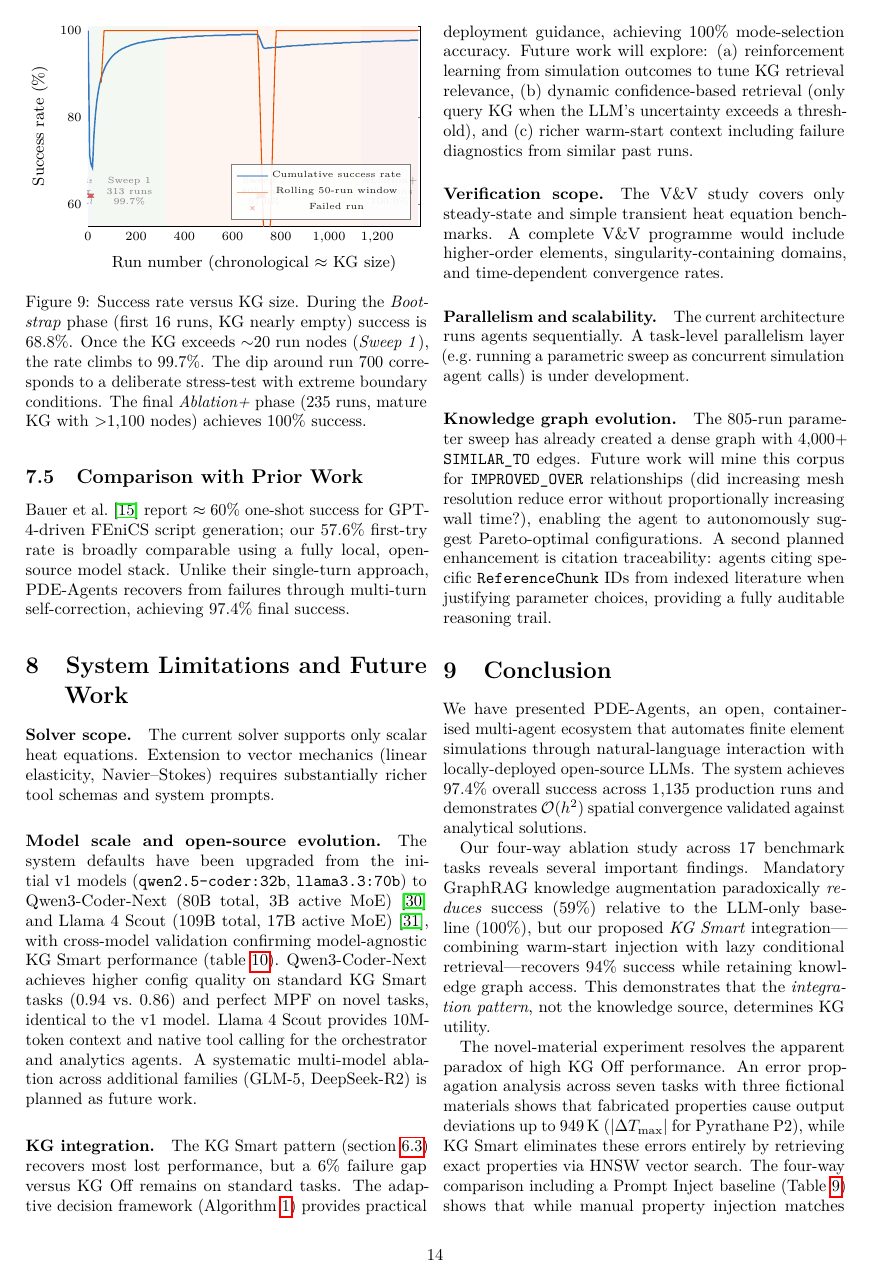
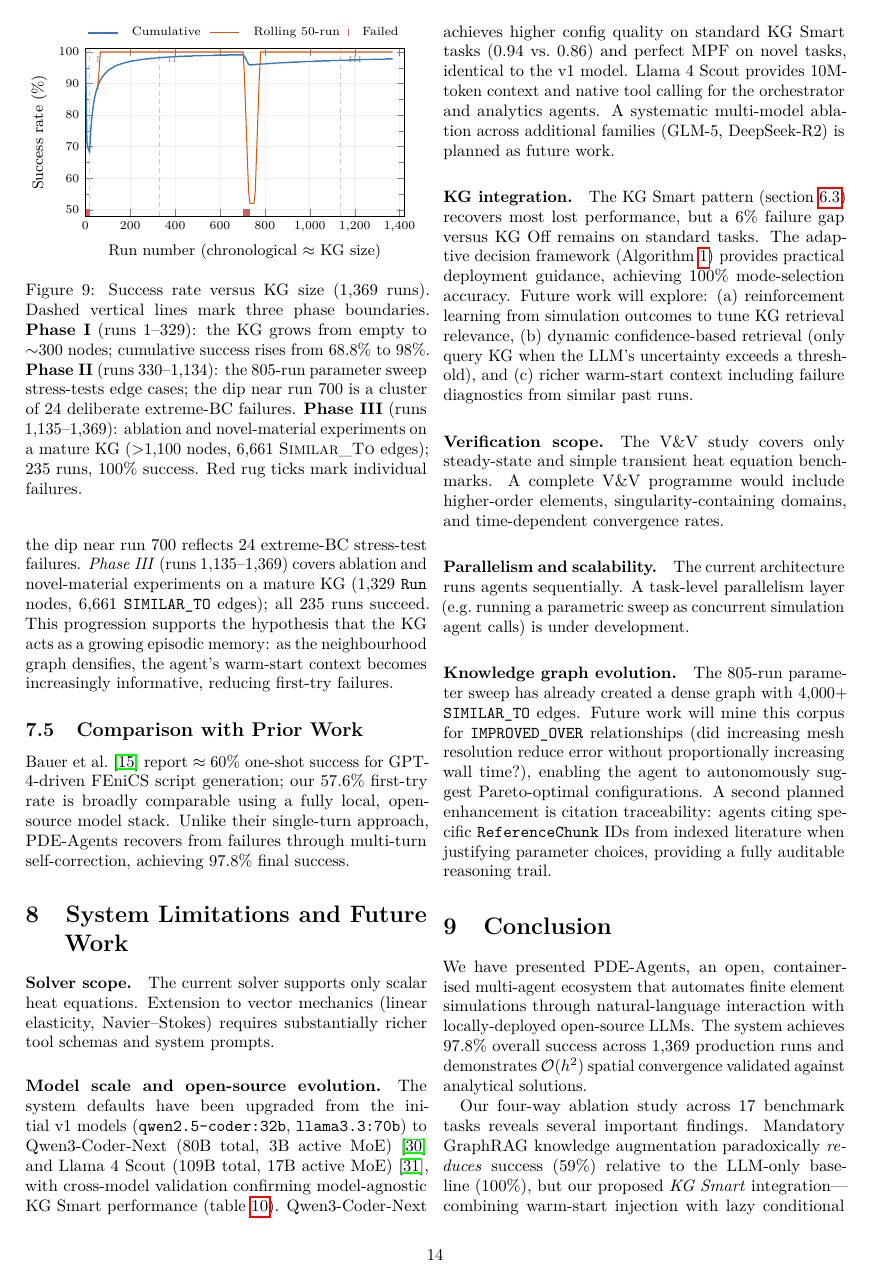
Before and after one commit to MatPro-IFE/pde-agents, a LaTeX paper (main.tex, which reads figs/kg_growth.tikz): page 14 of 16. Compiled offline with pdfLaTeX.

Commit message:
paper: consistency fixes — expand acronyms, update run counts, align phases
- Expand PDE (partial differential equation) and HNSW (Hierarchical
  Navigable Small World) on first use
- Update run count from 1,135 to 1,369 and success rate from 97.4%
  to 97.8% across abstract, Section 7, Table 11, and conclusion
- Fix abstract: "five contributions" → "six" (add KG growth analysis)
- Add Prompt Inject as 4th condition in Section 6.1 experimental design
- Align Fig 9 caption phases (I-III) with body text
- Clean up KG growth figure: minimal journal style

```diff
--- a/figs/kg_growth.tikz
+++ b/figs/kg_growth.tikz
@@ -1,34 +1,148 @@
-% KG growth analysis — success rate vs run number
+% KG growth — minimal journal style
 \begin{tikzpicture}
 \begin{axis}[
-  width=0.95\linewidth, height=5.5cm,
+  width=0.95\linewidth, height=5.0cm,
   xlabel={Run number (chronological $\approx$ KG size)},
   ylabel={Success rate (\%)},
-  xmin=0, xmax=1379,
-  ymin=55, ymax=101,
-  grid=major, grid style={black!10},
-  legend pos=south east,
-  legend style={font=\tiny, fill opacity=0.9, draw opacity=0.5},
+  xmin=0, xmax=1420,
+  ymin=48, ymax=101,
+  ytick={50,60,70,80,90,100},
+  minor y tick num=1,
+  grid=major, grid style={black!6},
   tick label style={font=\scriptsize},
   label style={font=\small},
+  legend columns=-1,
+  legend style={
+    font=\scriptsize,
+    at={(0.5,1.02)}, anchor=south,
+    draw=none,
+    fill=none,
+    column sep=6pt,
+    /tikz/every even column/.append style={column sep=3pt},
+  },
 ]
-    \fill[nodeblue!6] (axis cs:0,55) rectangle (axis cs:16,101);
-    \node[font=\tiny, text=black!50, align=center] at (axis cs:8,63) {Bootstrap\\16 runs\\68.8\%};
-    \fill[nodegreen!6] (axis cs:16,55) rectangle (axis cs:329,101);
-    \node[font=\tiny, text=black!50, align=center] at (axis cs:172,63) {Sweep 1\\313 runs\\99.7\%};
-    \fill[nodeorange!6] (axis cs:329,55) rectangle (axis cs:1134,101);
-    \node[font=\tiny, text=black!50, align=center] at (axis cs:731,63) {Sweep 2\\805 runs\\97.0\%};
-    \fill[nodered!6] (axis cs:1134,55) rectangle (axis cs:1369,101);
-    \node[font=\tiny, text=black!50, align=center] at (axis cs:1251,63) {Ablation+\\235 runs\\100.0\%};
 
-  \addplot[nodeblue, thick, no markers] coordinates {(1,100.0) (7,71.4) (13,69.2) (19,68.4) (25,76.0) (31,80.6) (37,83.8) (43,86.0) (49,87.8) (55,89.1) (61,90.2) (67,91.0) (73,91.8) (79,92.4) (85,92.9) (91,93.4) (97,93.8) (103,94.2) (109,94.5) (115,94.8) (121,95.0) (127,95.3) (133,95.5) (139,95.7) (145,95.9) (151,96.0) (157,96.2) (163,96.3) (169,96.4) (175,96.6) (181,96.7) (187,96.8) (193,96.9) (199,97.0) (205,97.1) (211,97.2) (217,97.2) (223,97.3) (229,97.4) (235,97.4) (241,97.5) (247,97.6) (253,97.6) (259,97.7) (265,97.7) (271,97.8) (277,97.8) (283,97.9) (289,97.9) (295,98.0) (301,98.0) (307,98.0) (313,98.1) (319,98.1) (325,98.2) (331,98.2) (337,98.2) (343,98.3) (349,98.3) (355,98.3) (361,98.3) (367,98.4) (373,98.4) (379,98.4) (385,98.4) (391,98.5) (397,98.5) (403,98.5) (409,98.5) (415,98.6) (421,98.6) (427,98.6) (433,98.6) (439,98.6) (445,98.7) (451,98.7) (457,98.7) (463,98.7) (469,98.7) (475,98.7) (481,98.8) (487,98.8) (493,98.8) (499,98.8) (505,98.8) (511,98.8) (517,98.8) (523,98.9) (529,98.9) (535,98.9) (541,98.9) (547,98.9) (553,98.9) (559,98.9) (565,98.9) (571,98.9) (577,99.0) (583,99.0) (589,99.0) (595,99.0) (601,99.0) (607,99.0) (613,99.0) (619,99.0) (625,99.0) (631,99.0) (637,99.1) (643,99.1) (649,99.1) (655,99.1) (661,99.1) (667,99.1) (673,99.1) (679,99.1) (685,99.1) (691,99.1) (697,99.1) (703,99.1) (709,98.6) (715,97.8) (721,96.9) (727,96.1) (733,95.9) (739,95.9) (745,96.0) (751,96.0) (757,96.0) (763,96.1) (769,96.1) (775,96.1) (781,96.2) (787,96.2) (793,96.2) (799,96.2) (805,96.3) (811,96.3) (817,96.3) (823,96.4) (829,96.4) (835,96.4) (841,96.4) (847,96.5) (853,96.5) (859,96.5) (865,96.5) (871,96.6) (877,96.6) (883,96.6) (889,96.6) (895,96.6) (901,96.7) (907,96.7) (913,96.7) (919,96.7) (925,96.8) (931,96.8) (937,96.8) (943,96.8) (949,96.8) (955,96.9) (961,96.9) (967,96.9) (973,96.9) (979,96.9) (985,97.0) (991,97.0) (997,97.0) (1003,97.0) (1009,97.0) (1015,97.0) (1021,97.1) (1027,97.1) (1033,97.1) (1039,97.1) (1045,97.1) (1051,97.1) (1057,97.2) (1063,97.2) (1069,97.2) (1075,97.2) (1081,97.2) (1087,97.2) (1093,97.3) (1099,97.3) (1105,97.3) (1111,97.3) (1117,97.3) (1123,97.3) (1129,97.3) (1135,97.4) (1141,97.4) (1147,97.4) (1153,97.4) (1159,97.4) (1165,97.4) (1171,97.4) (1177,97.5) (1183,97.5) (1189,97.5) (1195,97.5) (1201,97.5) (1207,97.5) (1213,97.5) (1219,97.5) (1225,97.6) (1231,97.6) (1237,97.6) (1243,97.6) (1249,97.6) (1255,97.6) (1261,97.6) (1267,97.6) (1273,97.6) (1279,97.7) (1285,97.7) (1291,97.7) (1297,97.7) (1303,97.7) (1309,97.7) (1315,97.7) (1321,97.7) (1327,97.7) (1333,97.7) (1339,97.8) (1345,97.8) (1351,97.8) (1357,97.8) (1363,97.8) (1369,97.8)};
-  \addlegendentry{Cumulative success rate}
+% ── Phase boundaries: simple vertical lines ──
+\draw[black!20, densely dashed, thin]
+  (axis cs:16,48) -- (axis cs:16,101);
+\draw[black!20, densely dashed, thin]
+  (axis cs:329,48) -- (axis cs:329,101);
+\draw[black!20, densely dashed, thin]
+  (axis cs:1134,48) -- (axis cs:1134,101);
 
-  \addplot[nodeorange, semithick, no markers] coordinates {(55,88.0) (61,94.0) (67,100.0) (73,100.0) (79,100.0) (85,100.0) (91,100.0) (97,100.0) (103,100.0) (109,100.0) (115,100.0) (121,100.0) (127,100.0) (133,100.0) (139,100.0) (145,100.0) (151,100.0) (157,100.0) (163,100.0) (169,100.0) (175,100.0) (181,100.0) (187,100.0) (193,100.0) (199,100.0) (205,100.0) (211,100.0) (217,100.0) (223,100.0) (229,100.0) (235,100.0) (241,100.0) (247,100.0) (253,100.0) (259,100.0) (265,100.0) (271,100.0) (277,100.0) (283,100.0) (289,100.0) (295,100.0) (301,100.0) (307,100.0) (313,100.0) (319,100.0) (325,100.0) (331,100.0) (337,100.0) (343,100.0) (349,100.0) (355,100.0) (361,100.0) (367,100.0) (373,100.0) (379,100.0) (385,100.0) (391,100.0) (397,100.0) (403,100.0) (409,100.0) (415,100.0) (421,100.0) (427,100.0) (433,100.0) (439,100.0) (445,100.0) (451,100.0) (457,100.0) (463,100.0) (469,100.0) (475,100.0) (481,100.0) (487,100.0) (493,100.0) (499,100.0) (505,100.0) (511,100.0) (517,100.0) (523,100.0) (529,100.0) (535,100.0) (541,100.0) (547,100.0) (553,100.0) (559,100.0) (565,100.0) (571,100.0) (577,100.0) (583,100.0) (589,100.0) (595,100.0) (601,100.0) (607,100.0) (613,100.0) (619,100.0) (625,100.0) (631,100.0) (637,100.0) (643,100.0) (649,100.0) (655,100.0) (661,100.0) (667,100.0) (673,100.0) (679,100.0) (685,100.0) (691,100.0) (697,100.0) (703,100.0) (709,92.0) (715,80.0) (721,68.0) (727,56.0) (733,52.0) (739,52.0) (745,52.0) (751,52.0) (757,56.0) (763,68.0) (769,80.0) (775,92.0) (781,100.0) (787,100.0) (793,100.0) (799,100.0) (805,100.0) (811,100.0) (817,100.0) (823,100.0) (829,100.0) (835,100.0) (841,100.0) (847,100.0) (853,100.0) (859,100.0) (865,100.0) (871,100.0) (877,100.0) (883,100.0) (889,100.0) (895,100.0) (901,100.0) (907,100.0) (913,100.0) (919,100.0) (925,100.0) (931,100.0) (937,100.0) (943,100.0) (949,100.0) (955,100.0) (961,100.0) (967,100.0) (973,100.0) (979,100.0) (985,100.0) (991,100.0) (997,100.0) (1003,100.0) (1009,100.0) (1015,100.0) (1021,100.0) (1027,100.0) (1033,100.0) (1039,100.0) (1045,100.0) (1051,100.0) (1057,100.0) (1063,100.0) (1069,100.0) (1075,100.0) (1081,100.0) (1087,100.0) (1093,100.0) (1099,100.0) (1105,100.0) (1111,100.0) (1117,100.0) (1123,100.0) (1129,100.0) (1135,100.0) (1141,100.0) (1147,100.0) (1153,100.0) (1159,100.0) (1165,100.0) (1171,100.0) (1177,100.0) (1183,100.0) (1189,100.0) (1195,100.0) (1201,100.0) (1207,100.0) (1213,100.0) (1219,100.0) (1225,100.0) (1231,100.0) (1237,100.0) (1243,100.0) (1249,100.0) (1255,100.0) (1261,100.0) (1267,100.0) (1273,100.0) (1279,100.0) (1285,100.0) (1291,100.0) (1297,100.0) (1303,100.0) (1309,100.0) (1315,100.0) (1321,100.0) (1327,100.0) (1333,100.0) (1339,100.0) (1345,100.0) (1351,100.0) (1357,100.0) (1363,100.0) (1369,100.0)};
-  \addlegendentry{Rolling 50-run window}
+% ── Phase labels: inside plot, top, in open whitespace ──
+\node[font=\tiny, text=black!40, anchor=north west]
+  at (axis cs:20,100.5) {I};
+\node[font=\tiny, text=black!40, anchor=north west]
+  at (axis cs:340,100.5) {II};
+\node[font=\tiny, text=black!40, anchor=north west]
+  at (axis cs:1145,100.5) {III};
 
-  \addplot[only marks, mark=x, mark size=1.5pt, nodered!70] coordinates {(6,62) (7,62) (9,62) (13,62) (15,62) (17,62) (706,62) (707,62) (708,62) (709,62) (710,62) (711,62) (712,62) (713,62) (714,62) (715,62) (716,62) (717,62) (718,62) (719,62) (720,62) (721,62) (722,62) (723,62) (724,62) (725,62) (726,62) (727,62) (728,62) (729,62)};
-  \addlegendentry{Failed run}
+% ── Data: cumulative success rate ──
+\addplot[nodeblue, thick, no markers] coordinates {
+  (1,100.0) (7,71.4) (13,69.2) (19,68.4) (25,76.0) (31,80.6) (37,83.8)
+  (43,86.0) (49,87.8) (55,89.1) (61,90.2) (67,91.0) (73,91.8) (79,92.4)
+  (85,92.9) (91,93.4) (97,93.8) (103,94.2) (109,94.5) (115,94.8)
+  (121,95.0) (127,95.3) (133,95.5) (139,95.7) (145,95.9) (151,96.0)
+  (157,96.2) (163,96.3) (169,96.4) (175,96.6) (181,96.7) (187,96.8)
+  (193,96.9) (199,97.0) (205,97.1) (211,97.2) (217,97.2) (223,97.3)
+  (229,97.4) (235,97.4) (241,97.5) (247,97.6) (253,97.6) (259,97.7)
+  (265,97.7) (271,97.8) (277,97.8) (283,97.9) (289,97.9) (295,98.0)
+  (301,98.0) (307,98.0) (313,98.1) (319,98.1) (325,98.2) (331,98.2)
+  (337,98.2) (343,98.3) (349,98.3) (355,98.3) (361,98.3) (367,98.4)
+  (373,98.4) (379,98.4) (385,98.4) (391,98.5) (397,98.5) (403,98.5)
+  (409,98.5) (415,98.6) (421,98.6) (427,98.6) (433,98.6) (439,98.6)
+  (445,98.7) (451,98.7) (457,98.7) (463,98.7) (469,98.7) (475,98.7)
+  (481,98.8) (487,98.8) (493,98.8) (499,98.8) (505,98.8) (511,98.8)
+  (517,98.8) (523,98.9) (529,98.9) (535,98.9) (541,98.9) (547,98.9)
+  (553,98.9) (559,98.9) (565,98.9) (571,98.9) (577,99.0) (583,99.0)
+  (589,99.0) (595,99.0) (601,99.0) (607,99.0) (613,99.0) (619,99.0)
+  (625,99.0) (631,99.0) (637,99.1) (643,99.1) (649,99.1) (655,99.1)
+  (661,99.1) (667,99.1) (673,99.1) (679,99.1) (685,99.1) (691,99.1)
+  (697,99.1) (703,99.1)
+  (709,98.6) (715,97.8) (721,96.9) (727,96.1) (733,95.9) (739,95.9)
+  (745,96.0) (751,96.0) (757,96.0) (763,96.1) (769,96.1) (775,96.1)
+  (781,96.2) (787,96.2) (793,96.2) (799,96.2) (805,96.3) (811,96.3)
+  (817,96.3) (823,96.4) (829,96.4) (835,96.4) (841,96.4) (847,96.5)
+  (853,96.5) (859,96.5) (865,96.5) (871,96.6) (877,96.6) (883,96.6)
+  (889,96.6) (895,96.6) (901,96.7) (907,96.7) (913,96.7) (919,96.7)
+  (925,96.8) (931,96.8) (937,96.8) (943,96.8) (949,96.8) (955,96.9)
+  (961,96.9) (967,96.9) (973,96.9) (979,96.9) (985,97.0) (991,97.0)
+  (997,97.0) (1003,97.0) (1009,97.0) (1015,97.0) (1021,97.1)
+  (1027,97.1) (1033,97.1) (1039,97.1) (1045,97.1) (1051,97.1)
+  (1057,97.2) (1063,97.2) (1069,97.2) (1075,97.2) (1081,97.2)
+  (1087,97.2) (1093,97.3) (1099,97.3) (1105,97.3) (1111,97.3)
+  (1117,97.3) (1123,97.3) (1129,97.3) (1135,97.4) (1141,97.4)
+  (1147,97.4) (1153,97.4) (1159,97.4) (1165,97.4) (1171,97.4)
+  (1177,97.5) (1183,97.5) (1189,97.5) (1195,97.5) (1201,97.5)
+  (1207,97.5) (1213,97.5) (1219,97.5) (1225,97.6) (1231,97.6)
+  (1237,97.6) (1243,97.6) (1249,97.6) (1255,97.6) (1261,97.6)
+  (1267,97.6) (1273,97.6) (1279,97.7) (1285,97.7) (1291,97.7)
+  (1297,97.7) (1303,97.7) (1309,97.7) (1315,97.7) (1321,97.7)
+  (1327,97.7) (1333,97.7) (1339,97.8) (1345,97.8) (1351,97.8)
+  (1357,97.8) (1363,97.8) (1369,97.8)
+};
+\addlegendentry{Cumulative}
+
+% ── Data: rolling 50-run window ──
+\addplot[nodeorange, semithick, no markers] coordinates {
+  (55,88.0) (61,94.0) (67,100.0) (73,100.0) (79,100.0) (85,100.0)
+  (91,100.0) (97,100.0) (103,100.0) (109,100.0) (115,100.0) (121,100.0)
+  (127,100.0) (133,100.0) (139,100.0) (145,100.0) (151,100.0)
+  (157,100.0) (163,100.0) (169,100.0) (175,100.0) (181,100.0)
+  (187,100.0) (193,100.0) (199,100.0) (205,100.0) (211,100.0)
+  (217,100.0) (223,100.0) (229,100.0) (235,100.0) (241,100.0)
+  (247,100.0) (253,100.0) (259,100.0) (265,100.0) (271,100.0)
+  (277,100.0) (283,100.0) (289,100.0) (295,100.0) (301,100.0)
+  (307,100.0) (313,100.0) (319,100.0) (325,100.0) (331,100.0)
+  (337,100.0) (343,100.0) (349,100.0) (355,100.0) (361,100.0)
+  (367,100.0) (373,100.0) (379,100.0) (385,100.0) (391,100.0)
+  (397,100.0) (403,100.0) (409,100.0) (415,100.0) (421,100.0)
+  (427,100.0) (433,100.0) (439,100.0) (445,100.0) (451,100.0)
+  (457,100.0) (463,100.0) (469,100.0) (475,100.0) (481,100.0)
+  (487,100.0) (493,100.0) (499,100.0) (505,100.0) (511,100.0)
+  (517,100.0) (523,100.0) (529,100.0) (535,100.0) (541,100.0)
+  (547,100.0) (553,100.0) (559,100.0) (565,100.0) (571,100.0)
+  (577,100.0) (583,100.0) (589,100.0) (595,100.0) (601,100.0)
+  (607,100.0) (613,100.0) (619,100.0) (625,100.0) (631,100.0)
+  (637,100.0) (643,100.0) (649,100.0) (655,100.0) (661,100.0)
+  (667,100.0) (673,100.0) (679,100.0) (685,100.0) (691,100.0)
+  (697,100.0) (703,100.0)
+  (709,92.0) (715,80.0) (721,68.0) (727,56.0) (733,52.0) (739,52.0)
+  (745,52.0) (751,52.0) (757,56.0) (763,68.0) (769,80.0) (775,92.0)
+  (781,100.0) (787,100.0) (793,100.0) (799,100.0) (805,100.0)
+  (811,100.0) (817,100.0) (823,100.0) (829,100.0) (835,100.0)
+  (841,100.0) (847,100.0) (853,100.0) (859,100.0) (865,100.0)
+  (871,100.0) (877,100.0) (883,100.0) (889,100.0) (895,100.0)
+  (901,100.0) (907,100.0) (913,100.0) (919,100.0) (925,100.0)
+  (931,100.0) (937,100.0) (943,100.0) (949,100.0) (955,100.0)
+  (961,100.0) (967,100.0) (973,100.0) (979,100.0) (985,100.0)
+  (991,100.0) (997,100.0) (1003,100.0) (1009,100.0) (1015,100.0)
+  (1021,100.0) (1027,100.0) (1033,100.0) (1039,100.0) (1045,100.0)
+  (1051,100.0) (1057,100.0) (1063,100.0) (1069,100.0) (1075,100.0)
+  (1081,100.0) (1087,100.0) (1093,100.0) (1099,100.0) (1105,100.0)
+  (1111,100.0) (1117,100.0) (1123,100.0) (1129,100.0) (1135,100.0)
+  (1141,100.0) (1147,100.0) (1153,100.0) (1159,100.0) (1165,100.0)
+  (1171,100.0) (1177,100.0) (1183,100.0) (1189,100.0) (1195,100.0)
+  (1201,100.0) (1207,100.0) (1213,100.0) (1219,100.0) (1225,100.0)
+  (1231,100.0) (1237,100.0) (1243,100.0) (1249,100.0) (1255,100.0)
+  (1261,100.0) (1267,100.0) (1273,100.0) (1279,100.0) (1285,100.0)
+  (1291,100.0) (1297,100.0) (1303,100.0) (1309,100.0) (1315,100.0)
+  (1321,100.0) (1327,100.0) (1333,100.0) (1339,100.0) (1345,100.0)
+  (1351,100.0) (1357,100.0) (1363,100.0) (1369,100.0)
+};
+\addlegendentry{Rolling 50-run}
+
+% ── Failed runs: rug ticks at bottom edge ──
+\addplot[only marks, mark=|, mark size=2pt, nodered!70]
+  coordinates {
+    (6,49) (7,49) (9,49) (13,49) (15,49) (17,49)
+    (706,49) (707,49) (708,49) (709,49) (710,49) (711,49)
+    (712,49) (713,49) (714,49) (715,49) (716,49) (717,49)
+    (718,49) (719,49) (720,49) (721,49) (722,49) (723,49)
+    (724,49) (725,49) (726,49) (727,49) (728,49) (729,49)
+  };
+\addlegendentry{Failed}
 
 \end{axis}
 \end{tikzpicture}
--- a/main.tex
+++ b/main.tex
@@ -1103,13 +1114,17 @@ for KG size.
 \begin{figure}[htbp]
   \centering
   \resizebox{\linewidth}{!}{\input{figs/kg_growth.tikz}}
-  \caption{Success rate versus KG size.  During the \textit{Bootstrap}
-    phase (first 16 runs, KG nearly empty) success is 68.8\%.  Once the
-    KG exceeds $\sim$20 run nodes (\textit{Sweep~1}), the rate climbs to
-    99.7\%.  The dip around run 700 corresponds to a deliberate
-    stress-test with extreme boundary conditions.  The final
-    \textit{Ablation+} phase (235 runs, mature KG with $>$1{,}100 nodes)
-    achieves 100\% success.}
+  \caption{Success rate versus KG size (1{,}369 runs).  Dashed vertical
+    lines mark three phase boundaries.
+    \textbf{Phase~I} (runs 1--329):  the KG grows from empty to
+    $\sim$300 nodes; cumulative success rises from 68.8\% to 98\%.
+    \textbf{Phase~II} (runs 330--1{,}134): the 805-run parameter sweep
+    stress-tests edge cases; the dip near run~700 is a cluster of
+    24 deliberate extreme-BC failures.
+    \textbf{Phase~III} (runs 1{,}135--1{,}369): ablation and
+    novel-material experiments on a mature KG ($>$1{,}100 nodes, 6{,}661
+    \textsc{Similar\_To} edges); 235 runs, 100\% success.
+    Red rug ticks mark individual failures.}
   \label{fig:kg-growth}
 \end{figure}
 
@@ -1128,3 +1136,12 @@ reducing first-try failures.
+that deliberately tests edge cases; the dip near run~700 reflects
+24 extreme-BC stress-test failures.
+\textit{Phase~III} (runs 1{,}135--1{,}369) covers ablation and
+novel-material experiments on a mature KG (1{,}329 \texttt{Run} nodes,
+6{,}661 \texttt{SIMILAR\_TO} edges); all 235 runs succeed.
+This progression supports the hypothesis that the KG acts as a growing
+episodic memory: as the neighbourhood graph densifies, the agent's
+warm-start context becomes increasingly informative, reducing
+first-try failures.
 
 \subsection{Comparison with Prior Work}
 
@@ -1132,7 +1149,7 @@ reducing first-try failures.
 GPT-4-driven FEniCS script generation; our 57.6\% first-try rate is
 broadly comparable using a fully local, open-source model stack.
 Unlike their single-turn approach, PDE-Agents recovers from failures
-through multi-turn self-correction, achieving 97.4\% final success.
+through multi-turn self-correction, achieving 97.8\% final success.
 
 % ─────────────────────────────────────────────────────────────────────────────
 \section{System Limitations and Future Work}
@@ -1194,8 +1211,8 @@ parameter choices, providing a fully auditable reasoning trail.
 
 We have presented PDE-Agents, an open, containerised multi-agent ecosystem
 that automates finite element simulations through natural-language interaction
-with locally-deployed open-source LLMs.  The system achieves 97.4\% overall
-success across 1{,}135 production runs and demonstrates $\mathcal{O}(h^2)$
+with locally-deployed open-source LLMs.  The system achieves 97.8\% overall
+success across 1{,}369 production runs and demonstrates $\mathcal{O}(h^2)$
 spatial convergence validated against analytical solutions.
 
 Our four-way ablation study across 17 benchmark tasks reveals several
```
Also changed, not shown: tables/agent_metrics.tex (+2 -2 lines), main.pdf, main.tex (62 more changed lines).
